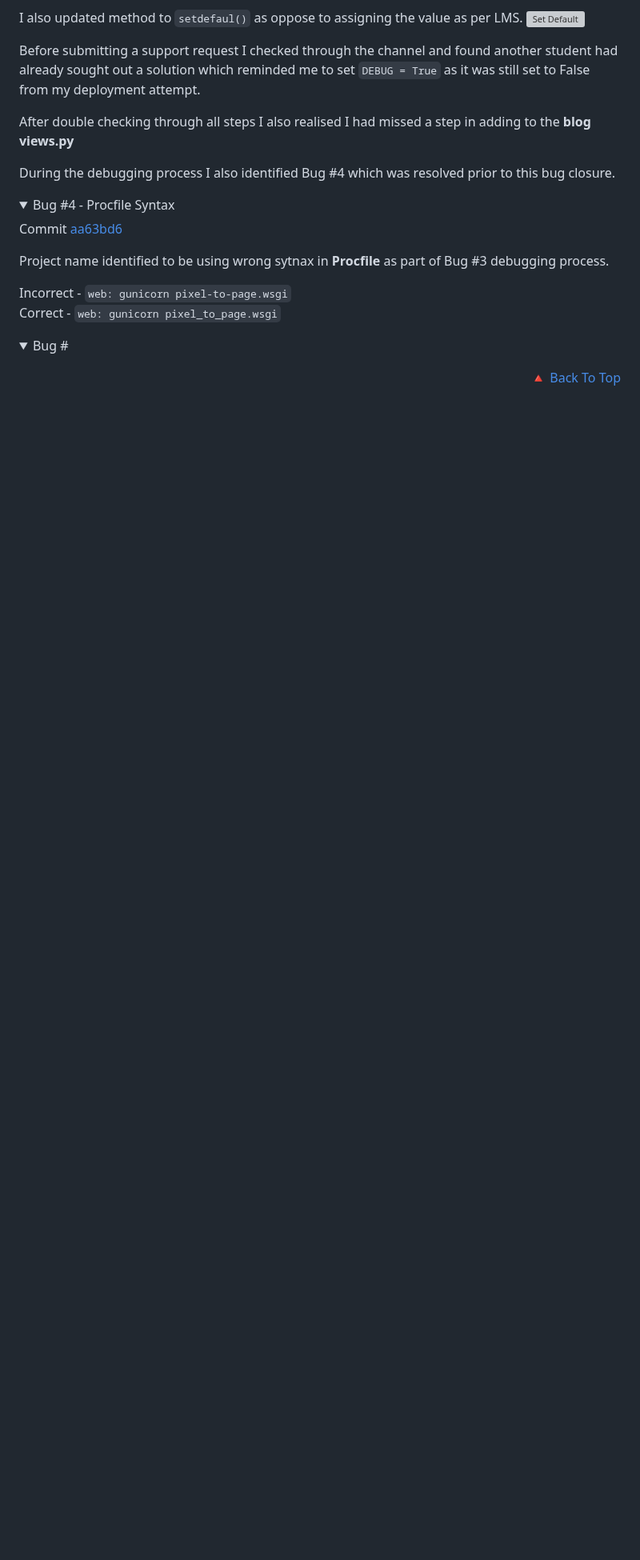
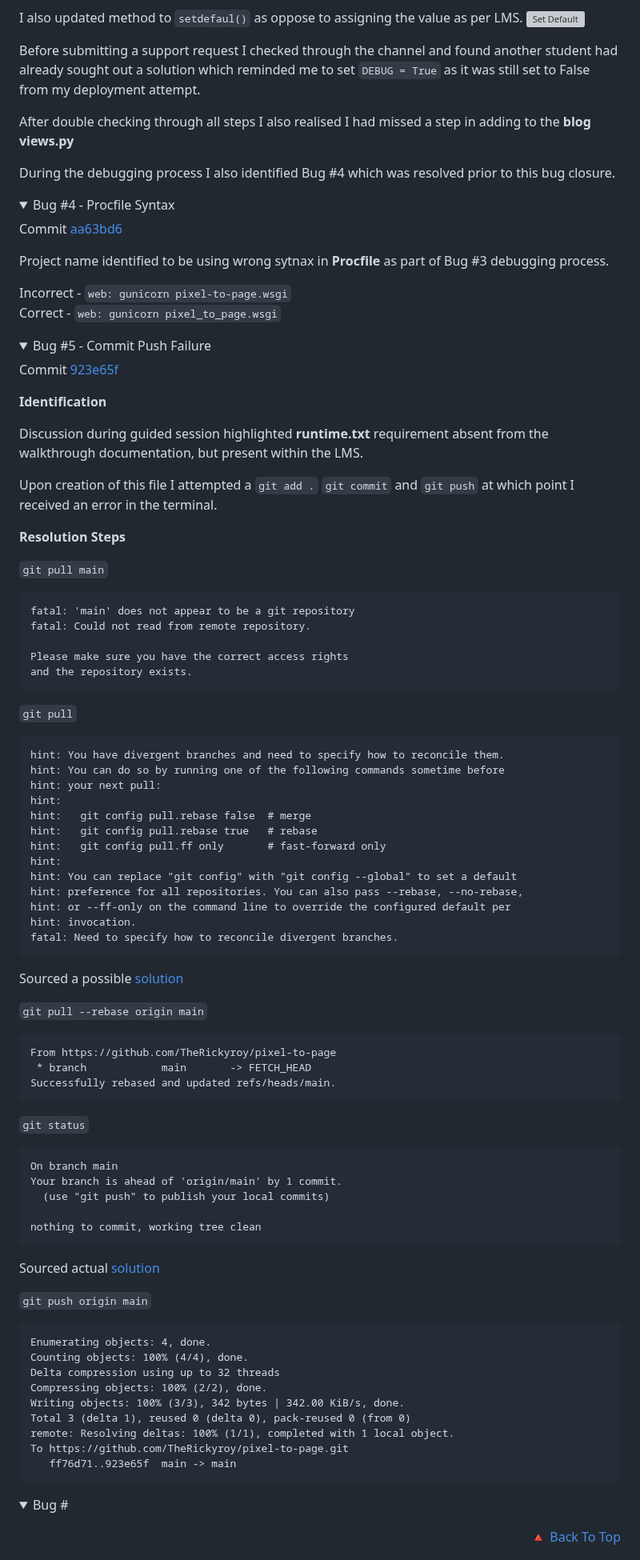
Before and after one commit to TheRickyroy/pixel-to-page, a Markdown page: documentation/testing.md, the part around one of its changes. Shown at 80% size. GitHub-like rendering; folded sections open; blank space fills up the shorter version; grey boxes are pictures that could not be loaded.

Commit message:
docs: bug #5 added to testing.md

````diff
--- a/documentation/testing.md
+++ b/documentation/testing.md
@@ -171,3 +169,75 @@ Correct - `web: gunicorn pixel_to_page.wsgi`
 
 </details>
 
+<details><summary>Bug #5 - Commit Push Failure</summary>
+
+Commit [923e65f](https://github.com/TheRickyroy/pixel-to-page/commit/923e65fcb58a6436f1f6540841b7aac3c78fe630)
+
+**Identification**
+
+Discussion during guided session highlighted **runtime.txt** requirement absent from the walkthrough documentation, but present within the LMS.
+
+Upon creation of this file I attempted a `git add .` `git commit` and `git push` at which point I received an error in the terminal.
+
+**Resolution Steps**
+
+`git pull main`
+```
+fatal: 'main' does not appear to be a git repository
+fatal: Could not read from remote repository.
+
+Please make sure you have the correct access rights
+and the repository exists.
+```
+
+`git pull`
+```
+hint: You have divergent branches and need to specify how to reconcile them.
+hint: You can do so by running one of the following commands sometime before
+hint: your next pull:
+hint:
+hint:   git config pull.rebase false  # merge
+hint:   git config pull.rebase true   # rebase
+hint:   git config pull.ff only       # fast-forward only
+hint:
+hint: You can replace "git config" with "git config --global" to set a default
+hint: preference for all repositories. You can also pass --rebase, --no-rebase,
+hint: or --ff-only on the command line to override the configured default per
+hint: invocation.
+fatal: Need to specify how to reconcile divergent branches.
+```
+
+Sourced a possible [solution](https://medium.com/@rajlaxmii/git-error-you-have-divergent-branches-and-need-to-specify-how-to-reconcile-them-75e97bd8abd2)
+
+`git pull --rebase origin main`
+
+```
+From https://github.com/TheRickyroy/pixel-to-page
+ * branch            main       -> FETCH_HEAD
+Successfully rebased and updated refs/heads/main.
+```
+
+`git status`
+```
+On branch main
+Your branch is ahead of 'origin/main' by 1 commit.
+  (use "git push" to publish your local commits)
+
+nothing to commit, working tree clean
+```
+
+Sourced actual [solution](https://graphite.dev/guides/understanding-your-branch-is-ahead-of-origin-main-by-1-commit)
+
+`git push origin main`
+```
+Enumerating objects: 4, done.
+Counting objects: 100% (4/4), done.
+Delta compression using up to 32 threads
+Compressing objects: 100% (2/2), done.
+Writing objects: 100% (3/3), 342 bytes | 342.00 KiB/s, done.
+Total 3 (delta 1), reused 0 (delta 0), pack-reused 0 (from 0)
+remote: Resolving deltas: 100% (1/1), completed with 1 local object.
+To https://github.com/TheRickyroy/pixel-to-page.git
+   ff76d71..923e65f  main -> main
+```
+
````
Also changed, not shown: other parts of documentation/testing.md (+7 -9 lines).
